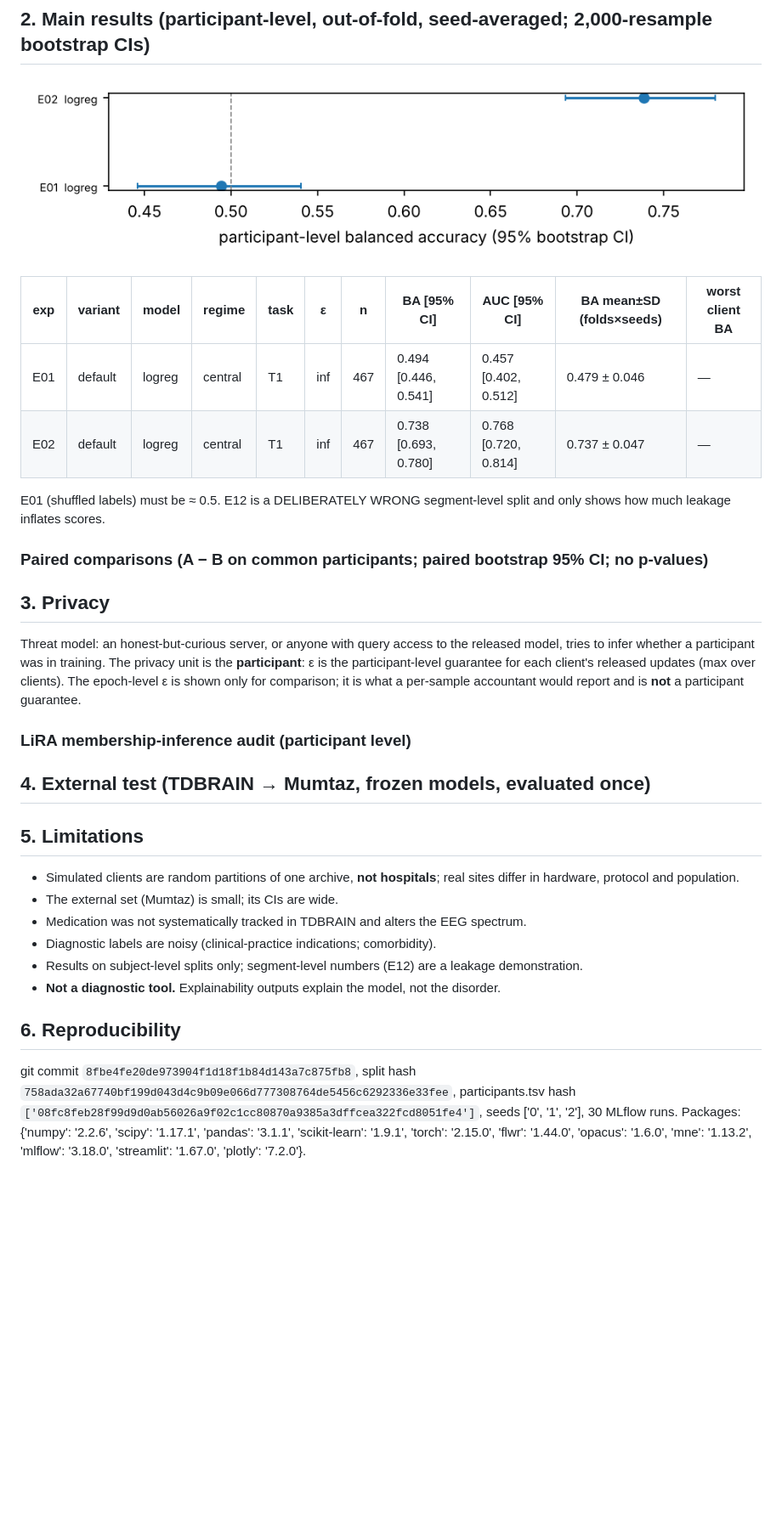
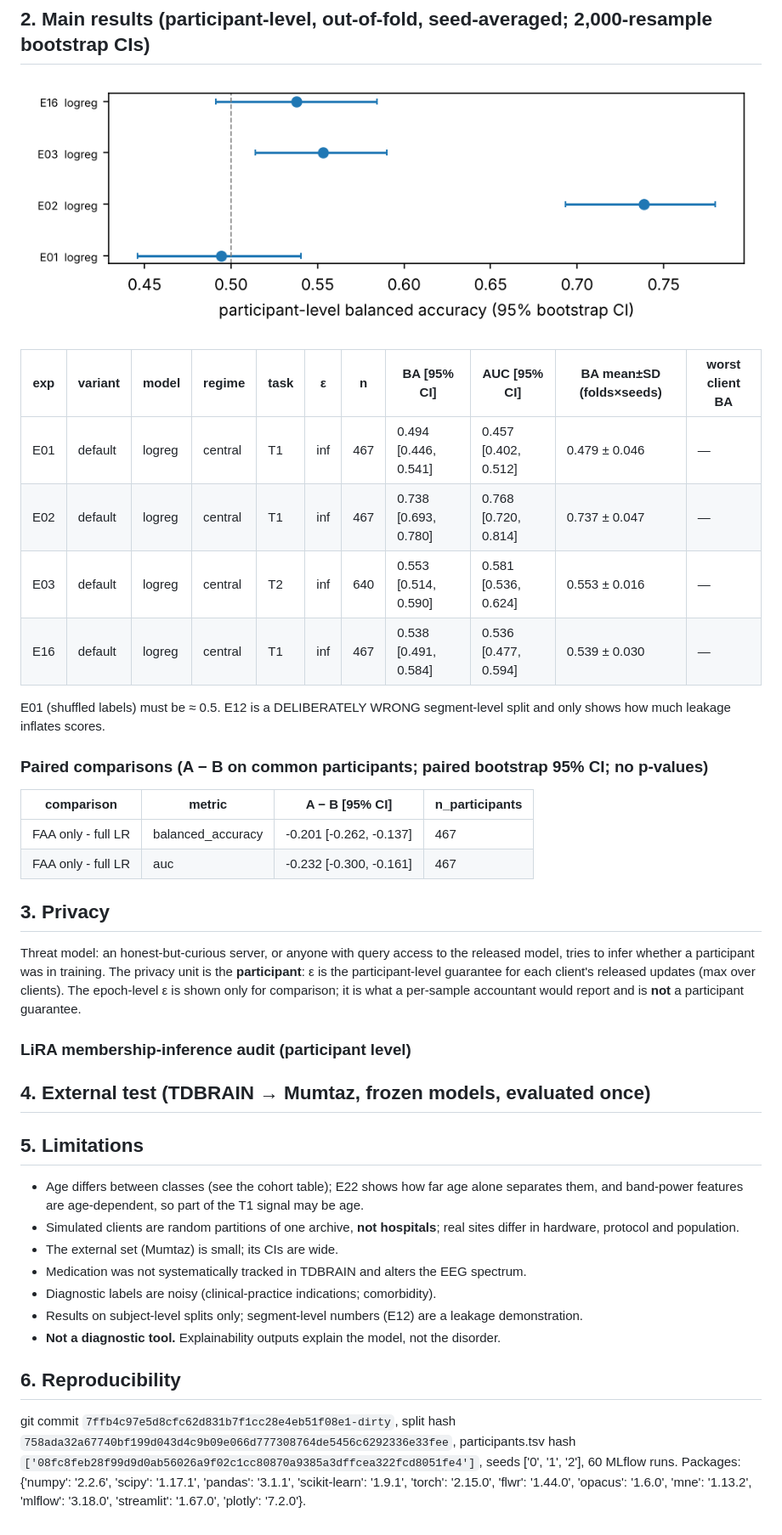
Before and after one commit to kanankotwani28/eeg-detection, a Markdown page: REPORT.md, the part around the change. Shown at 85% size. GitHub-like rendering; pictures changed too: reports/figures/main_results.png; blank space fills up the shorter version.

```diff
--- a/REPORT.md
+++ b/REPORT.md
@@ -26,11 +26,18 @@ QC: 10/806 participants excluded (1.2%), epoch rejection 8.2%, 28 recordings wit
 |---|---|---|---|---|---|---|---|---|---|---|
 | E01 | default | logreg | central | T1 | inf | 467 | 0.494 [0.446, 0.541] | 0.457 [0.402, 0.512] | 0.479 ± 0.046 | — |
 | E02 | default | logreg | central | T1 | inf | 467 | 0.738 [0.693, 0.780] | 0.768 [0.720, 0.814] | 0.737 ± 0.047 | — |
+| E03 | default | logreg | central | T2 | inf | 640 | 0.553 [0.514, 0.590] | 0.581 [0.536, 0.624] | 0.553 ± 0.016 | — |
+| E16 | default | logreg | central | T1 | inf | 467 | 0.538 [0.491, 0.584] | 0.536 [0.477, 0.594] | 0.539 ± 0.030 | — |
 
 
 E01 (shuffled labels) must be ≈ 0.5. E12 is a DELIBERATELY WRONG segment-level split and only shows how much leakage inflates scores.
 
 ### Paired comparisons (A − B on common participants; paired bootstrap 95% CI; no p-values)
+
+| comparison | metric | A − B [95% CI] | n_participants |
+|---|---|---|---|
+| FAA only - full LR | balanced_accuracy | -0.201 [-0.262, -0.137] | 467 |
+| FAA only - full LR | auc | -0.232 [-0.300, -0.161] | 467 |
 
 ## 3. Privacy
 
@@ -43,6 +50,7 @@ Threat model: an honest-but-curious server, or anyone with query access to the r
 
 ## 5. Limitations
 
+- Age differs between classes (see the cohort table); E22 shows how far age alone separates them, and band-power features are age-dependent, so part of the T1 signal may be age.
 - Simulated clients are random partitions of one archive, **not hospitals**; real sites differ in hardware, protocol and population.
 - The external set (Mumtaz) is small; its CIs are wide.
 - Medication was not systematically tracked in TDBRAIN and alters the EEG spectrum.
@@ -52,4 +60,4 @@ Threat model: an honest-but-curious server, or anyone with query access to the r
 
 ## 6. Reproducibility
 
-git commit `8fbe4fe20de973904f1d18f1b84d143a7c875fb8`, split hash `758ada32a67740bf199d043d4c9b09e066d777308764de5456c6292336e33fee`, participants.tsv hash `['08fc8feb28f99d9d0ab56026a9f02c1cc80870a9385a3dffcea322fcd8051fe4']`, seeds ['0', '1', '2'], 30 MLflow runs. Packages: {'numpy': '2.2.6', 'scipy': '1.17.1', 'pandas': '3.1.1', 'scikit-learn': '1.9.1', 'torch': '2.15.0', 'flwr': '1.44.0', 'opacus': '1.6.0', 'mne': '1.13.2', 'mlflow': '3.18.0', 'streamlit': '1.67.0', 'plotly': '7.2.0'}.
+git commit `7ffb4c97e5d8cfc62d831b7f1cc28e4eb51f08e1-dirty`, split hash `758ada32a67740bf199d043d4c9b09e066d777308764de5456c6292336e33fee`, participants.tsv hash `['08fc8feb28f99d9d0ab56026a9f02c1cc80870a9385a3dffcea322fcd8051fe4']`, seeds ['0', '1', '2'], 60 MLflow runs. Packages: {'numpy': '2.2.6', 'scipy': '1.17.1', 'pandas': '3.1.1', 'scikit-learn': '1.9.1', 'torch': '2.15.0', 'flwr': '1.44.0', 'opacus': '1.6.0', 'mne': '1.13.2', 'mlflow': '3.18.0', 'streamlit': '1.67.0', 'plotly': '7.2.0'}.
```
Also changed, not shown: 5 other files.
